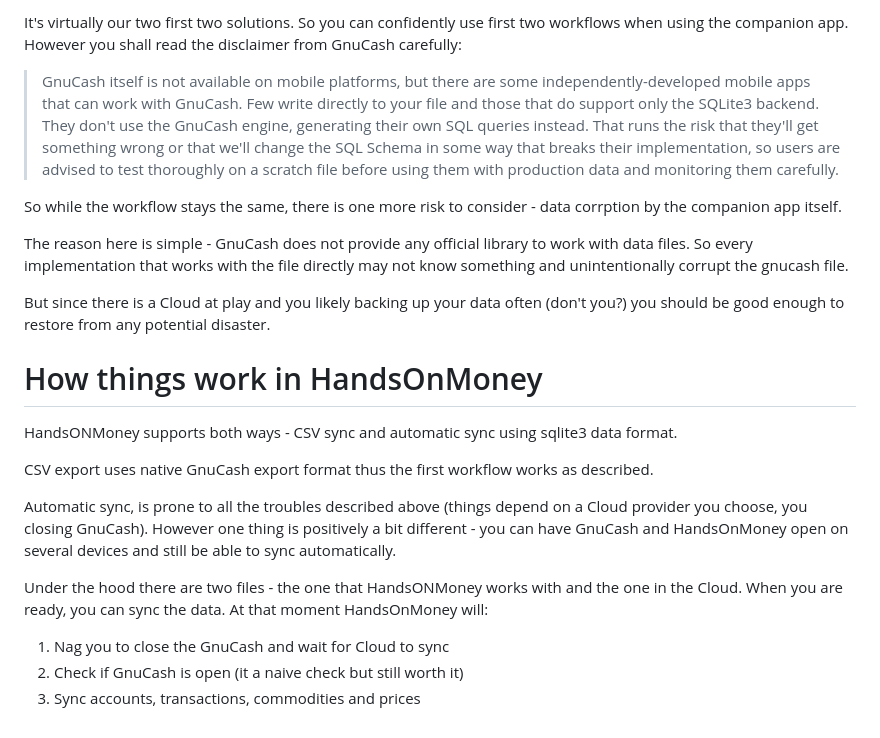
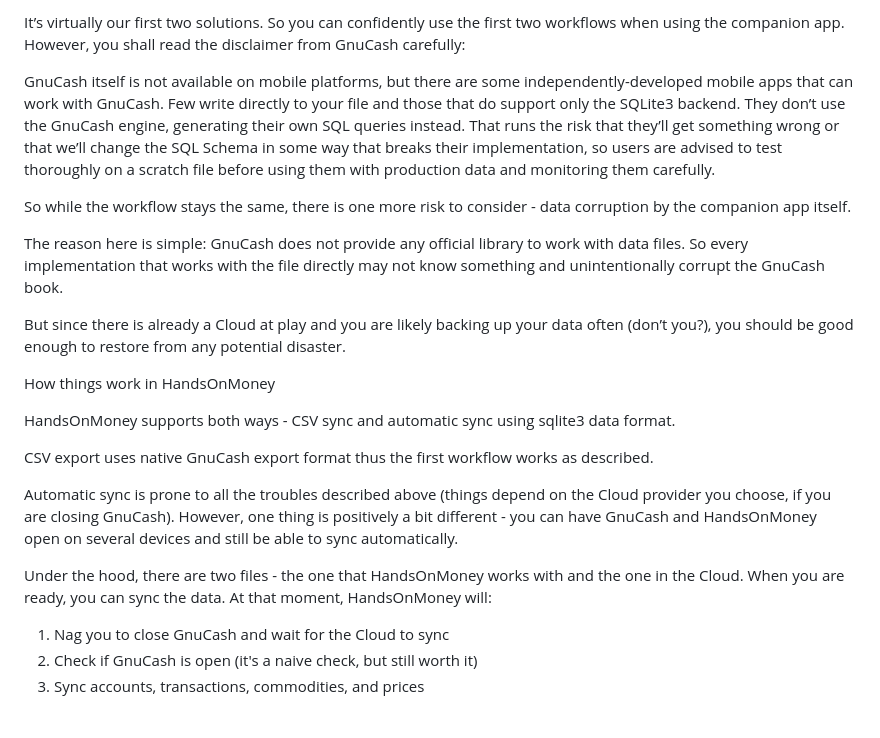
Before and after one commit to HandsOnMoney/website, a Markdown page: blog/2026-06-28-how-to-sync/draft.md, the part around one of its changes. Drawn GitHub-style.

```diff
--- a/blog/2026-06-28-how-to-sync/draft.md
+++ b/blog/2026-06-28-how-to-sync/draft.md
@@ -125,23 +140,24 @@ All of the apps fall into two categories:
 
-It's virtually our two first two solutions. So you can confidently use first two workflows when using the companion app. However you shall read the disclaimer from GnuCash carefully:
+It’s virtually our first two solutions. So you can confidently use the first two workflows when using the companion app. However, you shall read the disclaimer from GnuCash carefully:
 
-> GnuCash itself is not available on mobile platforms, but there are some independently-developed mobile apps that can work with GnuCash. Few write directly to your file and those that do support only the SQLite3 backend. They don't use the GnuCash engine, generating their own SQL queries instead. That runs the risk that they'll get something wrong or that we'll change the SQL Schema in some way that breaks their implementation, so users are advised to test thoroughly on a scratch file before using them with production data and monitoring them carefully.
+GnuCash itself is not available on mobile platforms, but there are some independently-developed mobile apps that can work with GnuCash. Few write directly to your file and those that do support only the SQLite3 backend. They don’t use the GnuCash engine, generating their own SQL queries instead. That runs the risk that they’ll get something wrong or that we’ll change the SQL Schema in some way that breaks their implementation, so users are advised to test thoroughly on a scratch file before using them with production data and monitoring them carefully.
 
-So while the workflow stays the same, there is one more risk to consider - data corrption by the companion app itself.
+So while the workflow stays the same, there is one more risk to consider - data corruption by the companion app itself.
 
-The reason here is simple - GnuCash does not provide any official library to work with data files. So every implementation that works with the file directly may not know something and unintentionally corrupt the gnucash file.
+The reason here is simple: GnuCash does not provide any official library to work with data files. So every implementation that works with the file directly may not know something and unintentionally corrupt the GnuCash book.
 
-But since there is a Cloud at play and you likely backing up your data often (don't you?) you should be good enough to restore from any potential disaster.
+But since there is already a Cloud at play and you are likely backing up your data often (don’t you?), you should be good enough to restore from any potential disaster.
 
-# How things work in HandsOnMoney
+How things work in HandsOnMoney
 
-HandsONMoney supports both ways - CSV sync and automatic sync using sqlite3 data format.
+HandsOnMoney supports both ways - CSV sync and automatic sync using sqlite3 data format.
 
 CSV export uses native GnuCash export format thus the first workflow works as described.
 
-Automatic sync, is prone to all the troubles described above (things depend on a Cloud provider you choose, you closing GnuCash). However one thing is positively a bit different - you can have GnuCash and HandsOnMoney open on several devices and still be able to sync automatically.
+Automatic sync is prone to all the troubles described above (things depend on the Cloud provider you choose, if you are closing GnuCash). However, one thing is positively a bit different - you can have GnuCash and HandsOnMoney open on several devices and still be able to sync automatically.
 
-Under the hood there are two files - the one that HandsONMoney works with and the one in the Cloud. When you are ready, you can sync the data. At that moment HandsOnMoney will:
-1. Nag you to close the GnuCash and wait for Cloud to sync
-2. Check if GnuCash is open (it a naive check but still worth it)
-3. Sync accounts, transactions, commodities and prices
+Under the hood, there are two files - the one that HandsOnMoney works with and the one in the Cloud. When you are ready, you can sync the data. At that moment, HandsOnMoney will:
+
+1. Nag you to close GnuCash and wait for the Cloud to sync
+2. Check if GnuCash is open (it's a naive check, but still worth it)
+3. Sync accounts, transactions, commodities, and prices
```
Also changed, not shown: other parts of blog/2026-06-28-how-to-sync/draft.md (+93 -78 lines).
